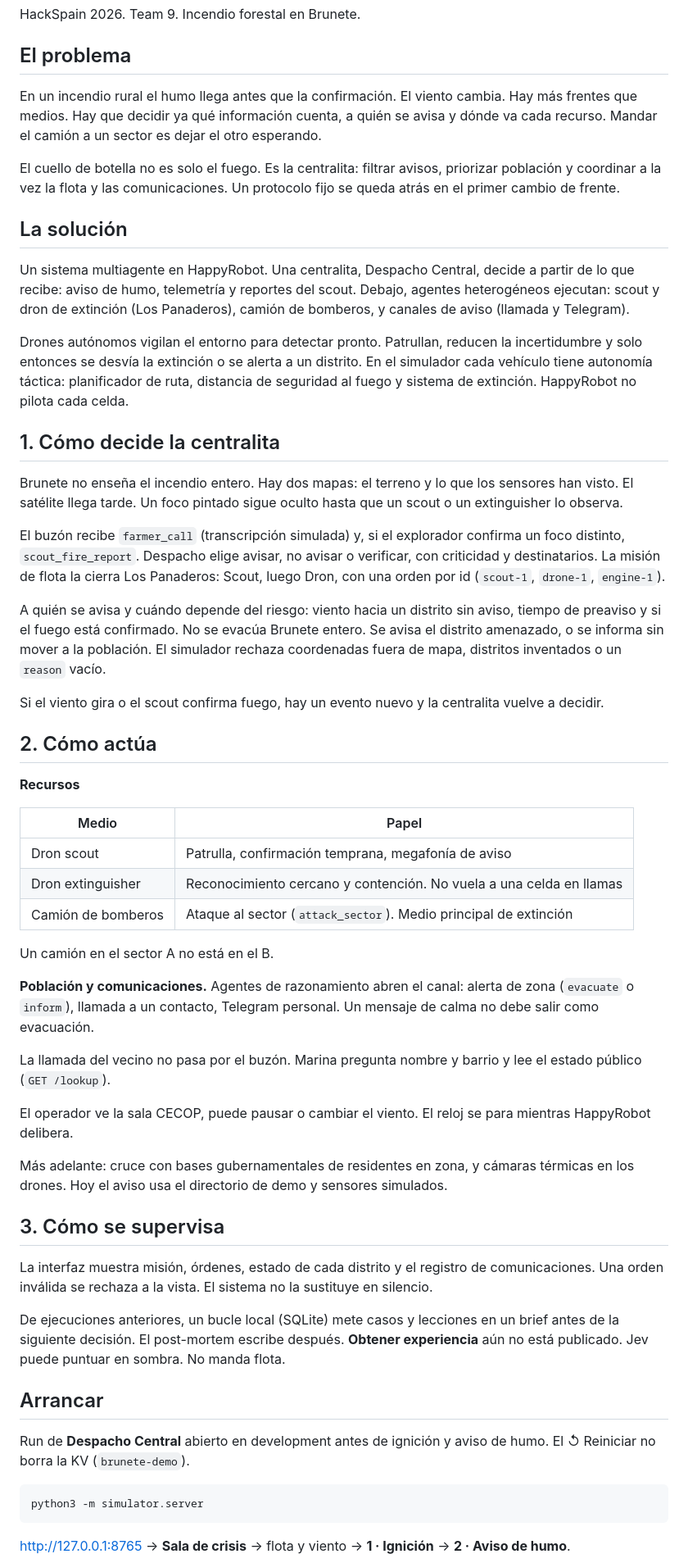
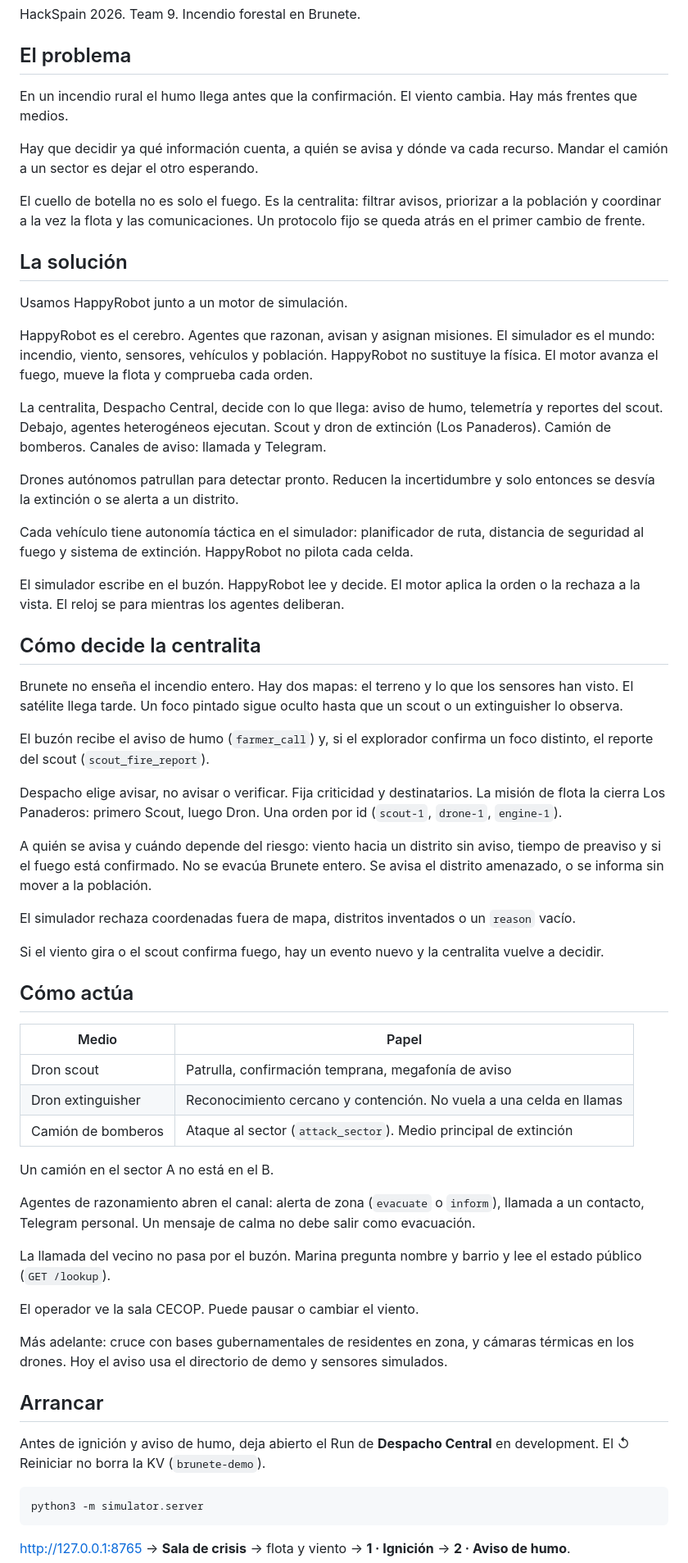
Before and after one commit to Fedeloz/Los_Panaderos, a Markdown page: README.md, the part around the change. Shown at 82% size. GitHub-like rendering.

Commit message:
Rewrite the README around HappyRobot plus the simulation engine.

````diff
--- a/README.md
+++ b/README.md
@@ -14,29 +14,41 @@ HackSpain 2026. Team 9. Incendio forestal en Brunete.
 
 ## El problema
 
-En un incendio rural el humo llega antes que la confirmación. El viento cambia. Hay más frentes que medios. Hay que decidir ya qué información cuenta, a quién se avisa y dónde va cada recurso. Mandar el camión a un sector es dejar el otro esperando.
+En un incendio rural el humo llega antes que la confirmación. El viento cambia. Hay más frentes que medios.
 
-El cuello de botella no es solo el fuego. Es la centralita: filtrar avisos, priorizar población y coordinar a la vez la flota y las comunicaciones. Un protocolo fijo se queda atrás en el primer cambio de frente.
+Hay que decidir ya qué información cuenta, a quién se avisa y dónde va cada recurso. Mandar el camión a un sector es dejar el otro esperando.
+
+El cuello de botella no es solo el fuego. Es la centralita: filtrar avisos, priorizar a la población y coordinar a la vez la flota y las comunicaciones. Un protocolo fijo se queda atrás en el primer cambio de frente.
 
 ## La solución
 
-Un sistema multiagente en HappyRobot. Una centralita, Despacho Central, decide a partir de lo que recibe: aviso de humo, telemetría y reportes del scout. Debajo, agentes heterogéneos ejecutan: scout y dron de extinción (Los Panaderos), camión de bomberos, y canales de aviso (llamada y Telegram).
+Usamos HappyRobot junto a un motor de simulación.
 
-Drones autónomos vigilan el entorno para detectar pronto. Patrullan, reducen la incertidumbre y solo entonces se desvía la extinción o se alerta a un distrito. En el simulador cada vehículo tiene autonomía táctica: planificador de ruta, distancia de seguridad al fuego y sistema de extinción. HappyRobot no pilota cada celda.
+HappyRobot es el cerebro. Agentes que razonan, avisan y asignan misiones. El simulador es el mundo: incendio, viento, sensores, vehículos y población. HappyRobot no sustituye la física. El motor avanza el fuego, mueve la flota y comprueba cada orden.
 
-## 1. Cómo decide la centralita
+La centralita, Despacho Central, decide con lo que llega: aviso de humo, telemetría y reportes del scout. Debajo, agentes heterogéneos ejecutan. Scout y dron de extinción (Los Panaderos). Camión de bomberos. Canales de aviso: llamada y Telegram.
+
+Drones autónomos patrullan para detectar pronto. Reducen la incertidumbre y solo entonces se desvía la extinción o se alerta a un distrito.
+
+Cada vehículo tiene autonomía táctica en el simulador: planificador de ruta, distancia de seguridad al fuego y sistema de extinción. HappyRobot no pilota cada celda.
+
+El simulador escribe en el buzón. HappyRobot lee y decide. El motor aplica la orden o la rechaza a la vista. El reloj se para mientras los agentes deliberan.
+
+## Cómo decide la centralita
 
 Brunete no enseña el incendio entero. Hay dos mapas: el terreno y lo que los sensores han visto. El satélite llega tarde. Un foco pintado sigue oculto hasta que un scout o un extinguisher lo observa.
 
-El buzón recibe `farmer_call` (transcripción simulada) y, si el explorador confirma un foco distinto, `scout_fire_report`. Despacho elige avisar, no avisar o verificar, con criticidad y destinatarios. La misión de flota la cierra Los Panaderos: Scout, luego Dron, con una orden por id (`scout-1`, `drone-1`, `engine-1`).
+El buzón recibe el aviso de humo (`farmer_call`) y, si el explorador confirma un foco distinto, el reporte del scout (`scout_fire_report`).
 
-A quién se avisa y cuándo depende del riesgo: viento hacia un distrito sin aviso, tiempo de preaviso y si el fuego está confirmado. No se evacúa Brunete entero. Se avisa el distrito amenazado, o se informa sin mover a la población. El simulador rechaza coordenadas fuera de mapa, distritos inventados o un `reason` vacío.
+Despacho elige avisar, no avisar o verificar. Fija criticidad y destinatarios. La misión de flota la cierra Los Panaderos: primero Scout, luego Dron. Una orden por id (`scout-1`, `drone-1`, `engine-1`).
+
+A quién se avisa y cuándo depende del riesgo: viento hacia un distrito sin aviso, tiempo de preaviso y si el fuego está confirmado. No se evacúa Brunete entero. Se avisa el distrito amenazado, o se informa sin mover a la población.
+
+El simulador rechaza coordenadas fuera de mapa, distritos inventados o un `reason` vacío.
 
 Si el viento gira o el scout confirma fuego, hay un evento nuevo y la centralita vuelve a decidir.
 
-## 2. Cómo actúa
-
-**Recursos**
+## Cómo actúa
 
 | Medio | Papel |
 |---|---|
@@ -46,23 +58,17 @@ Si el viento gira o el scout confirma fuego, hay un evento nuevo y la centralita
 
 Un camión en el sector A no está en el B.
 
-**Población y comunicaciones.** Agentes de razonamiento abren el canal: alerta de zona (`evacuate` o `inform`), llamada a un contacto, Telegram personal. Un mensaje de calma no debe salir como evacuación.
+Agentes de razonamiento abren el canal: alerta de zona (`evacuate` o `inform`), llamada a un contacto, Telegram personal. Un mensaje de calma no debe salir como evacuación.
 
 La llamada del vecino no pasa por el buzón. Marina pregunta nombre y barrio y lee el estado público (`GET /lookup`).
 
-El operador ve la sala CECOP, puede pausar o cambiar el viento. El reloj se para mientras HappyRobot delibera.
+El operador ve la sala CECOP. Puede pausar o cambiar el viento.
 
 Más adelante: cruce con bases gubernamentales de residentes en zona, y cámaras térmicas en los drones. Hoy el aviso usa el directorio de demo y sensores simulados.
 
-## 3. Cómo se supervisa
-
-La interfaz muestra misión, órdenes, estado de cada distrito y el registro de comunicaciones. Una orden inválida se rechaza a la vista. El sistema no la sustituye en silencio.
-
-De ejecuciones anteriores, un bucle local (SQLite) mete casos y lecciones en un brief antes de la siguiente decisión. El post-mortem escribe después. **Obtener experiencia** aún no está publicado. Jev puede puntuar en sombra. No manda flota.
-
 ## Arrancar
 
-Run de **Despacho Central** abierto en development antes de ignición y aviso de humo. El ↺ Reiniciar no borra la KV (`brunete-demo`).
+Antes de ignición y aviso de humo, deja abierto el Run de **Despacho Central** en development. El ↺ Reiniciar no borra la KV (`brunete-demo`).
 
 ```sh
 python3 -m simulator.server
````
